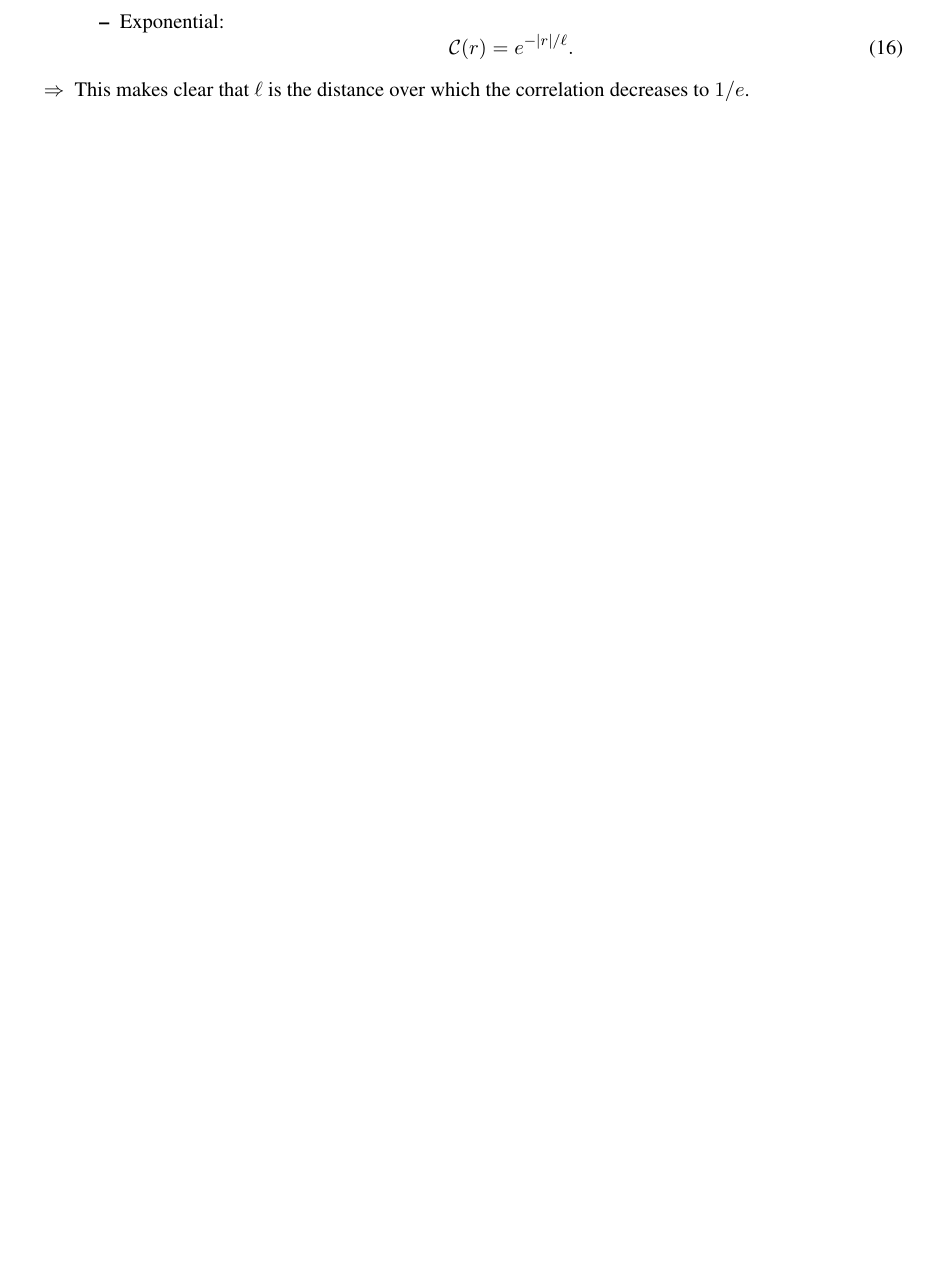
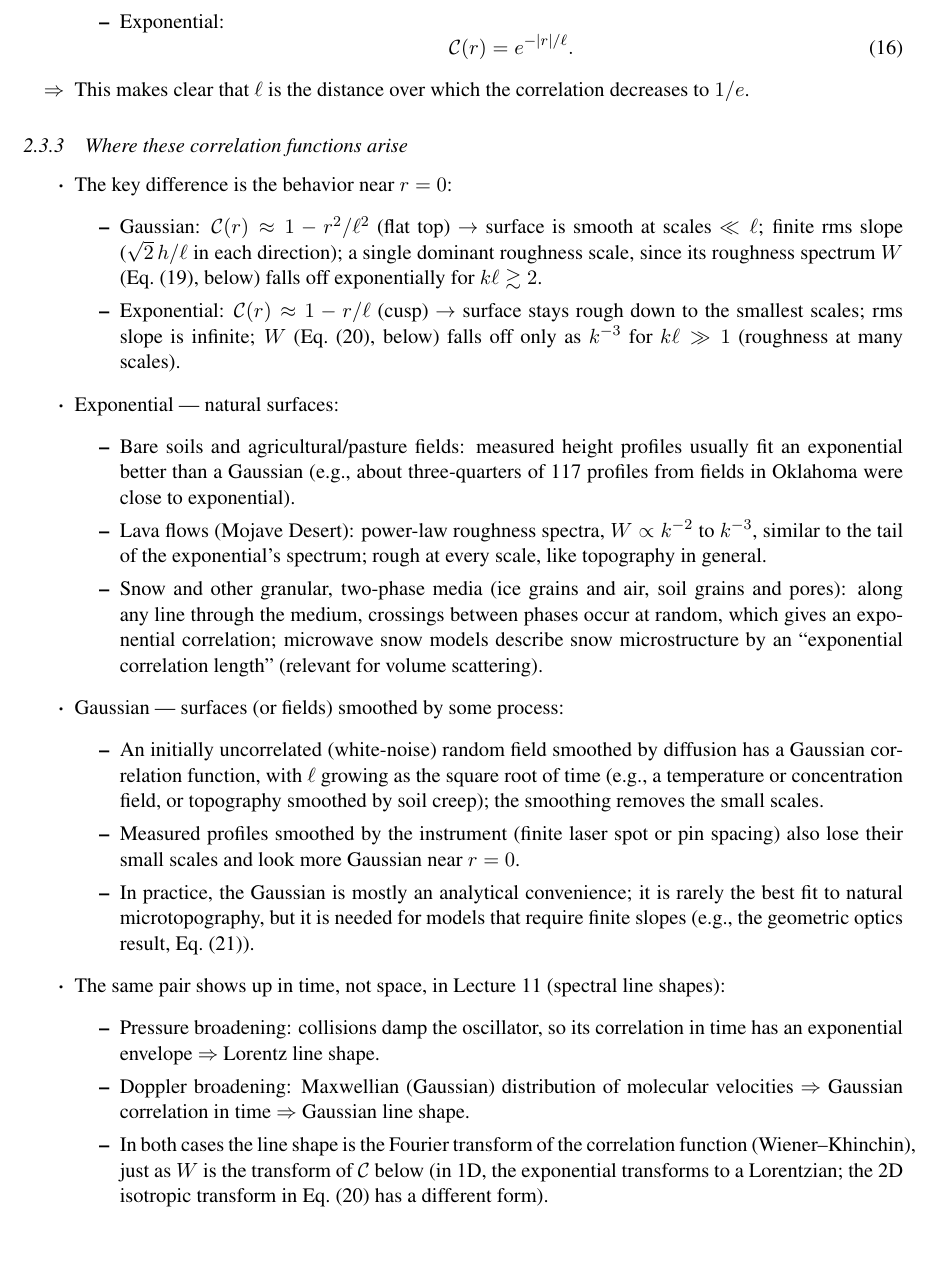
Before and after one commit to bminchew/principles-remote-sensing, a LaTeX document (lectures/latex_notes/lecture07/notes_lecture07.tex): part of page 6 of 10 before the commit and part of page 6 of 11 after it, cut so that both start at the same text, the shorter picture padded with empty space. Compiled offline with pdfLaTeX.

Commit message:
Lecture 7: add examples of where Gaussian and exponential correlation functions arise
Co-Authored-By: Claude Opus 5.5 <noreply@anthropic.com>

```diff
--- a/lectures/latex_notes/lecture07/notes_lecture07.tex
+++ b/lectures/latex_notes/lecture07/notes_lecture07.tex
@@ -422,6 +422,47 @@ These components are sketched in Figure~\ref{f:radar}.
 	\item[$\Rightarrow$] This makes clear that $\ell$ is the distance over which the correlation decreases to $1/e$.
 \end{itemize}
 
+% NOTE: added at the instructor's request (2026-11-03): examples of where the two correlation functions arise.
+% Sources: U&L 2014, p. 196 (random soil surfaces favor the exponential; Nashashibi and Ulaby 2007) and Sec. 10-3.1,
+% p. 429 (natural surfaces: exponential best fit, Gaussian a close second); van Zyl 2011, pp. 185--188 (Gaussian
+% surfaces have less high-frequency roughness, Figs. 5-2, 5-3; infinite rms slope of the exponential, Eq. 5.1-9;
+% Shi et al. 1997: 76% of 117 Washita field profiles fit exp[-(r/l)^n] with n <= 1.4; Farr 1992: Mojave lava-flow
+% spectra ~ k^m with m between -2 and -3, and the exponential spectrum goes as k^-3 for k l >> 1). Checked in
+% python3/SymPy: the small-r expansions; k^3 W -> 1/ell for Eq. (e:W_e); white noise smoothed by diffusion for a time
+% T with diffusivity D has a Gaussian ACF with ell = sqrt(8 D T); the 1D Fourier transform of e^{-nu|t|/2} is a
+% Lorentzian of half-width nu/2 (matching Lecture 11, Eq. e:lorentz) and averaging e^{j omega_0 v t/c} over a
+% Maxwellian velocity distribution gives a Gaussian in t (Doppler line, Lecture 11, Eq. e:doppler). The snow example
+% is not in U&L or van Zyl: Debye, Anderson, and Brumberger (1957, J. Appl. Phys., 28, 679) for the exponential
+% correlation of random two-phase media; Matzler (2002, J. Glaciol., 48, 461) for the exponential correlation length
+% of snow used in microwave snow models.
+\subsubsection{Where these correlation functions arise}
+
+\begin{itemize}
+	\item The key difference is the behavior near $r = 0$:
+	\begin{itemize}
+		\item Gaussian: $\mathcal{C}(r) \approx 1 - r^2/\ell^2$ (flat top) $\rightarrow$ surface is smooth at scales $\ll \ell$; finite rms slope ($\sqrt{2}\,h/\ell$ in each direction); a single dominant roughness scale, since its roughness spectrum $W$ (Eq.~\eqref{e:W_g}, below) falls off exponentially for $k\ell \gtrsim 2$.
+		\item Exponential: $\mathcal{C}(r) \approx 1 - r/\ell$ (cusp) $\rightarrow$ surface stays rough down to the smallest scales; rms slope is infinite; $W$ (Eq.~\eqref{e:W_e}, below) falls off only as $k^{-3}$ for $k\ell \gg 1$ (roughness at many scales).
+	\end{itemize}
+	\item Exponential --- natural surfaces:
+	\begin{itemize}
+		\item Bare soils and agricultural/pasture fields: measured height profiles usually fit an exponential better than a Gaussian (e.g., about three-quarters of 117 profiles from fields in Oklahoma were close to exponential).
+		\item Lava flows (Mojave Desert): power-law roughness spectra, $W \propto k^{-2}$ to $k^{-3}$, similar to the tail of the exponential's spectrum; rough at every scale, like topography in general.
+		\item Snow and other granular, two-phase media (ice grains and air, soil grains and pores): along any line through the medium, crossings between phases occur at random, which gives an exponential correlation; microwave snow models describe snow microstructure by an ``exponential correlation length'' (relevant for volume scattering).
+	\end{itemize}
+	\item Gaussian --- surfaces (or fields) smoothed by some process:
+	\begin{itemize}
+		\item An initially uncorrelated (white-noise) random field smoothed by diffusion has a Gaussian correlation function, with $\ell$ growing as the square root of time (e.g., a temperature or concentration field, or topography smoothed by soil creep); the smoothing removes the small scales.
+		\item Measured profiles smoothed by the instrument (finite laser spot or pin spacing) also lose their small scales and look more Gaussian near $r = 0$.
+		\item In practice, the Gaussian is mostly an analytical convenience; it is rarely the best fit to natural microtopography, but it is needed for models that require finite slopes (e.g., the geometric optics result, Eq.~\eqref{e:go}).
+	\end{itemize}
+	\item The same pair shows up in time, not space, in Lecture~11 (spectral line shapes):
+	\begin{itemize}
+		\item Pressure broadening: collisions damp the oscillator, so its correlation in time has an exponential envelope $\Rightarrow$ Lorentz line shape.
+		\item Doppler broadening: Maxwellian (Gaussian) distribution of molecular velocities $\Rightarrow$ Gaussian correlation in time $\Rightarrow$ Gaussian line shape.
+		\item In both cases the line shape is the Fourier transform of the correlation function (Wiener--Khinchin), just as $W$ is the transform of $\mathcal{C}$ below (in 1D, the exponential transforms to a Lorentzian; the 2D isotropic transform in Eq.~\eqref{e:W_e} has a different form).
+	\end{itemize}
+\end{itemize}
+
 \subsubsection{Roughness spectrum}
 
 \begin{itemize}
```
